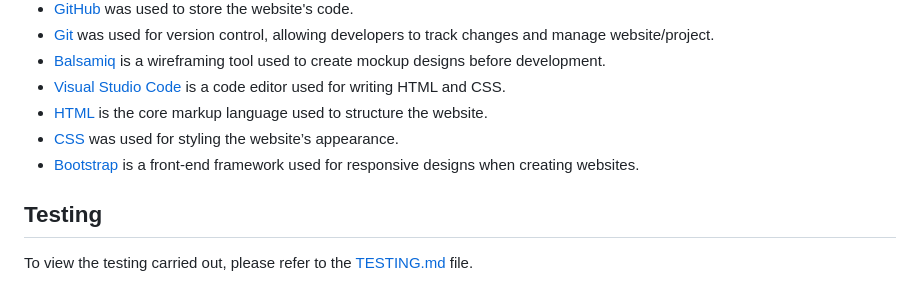
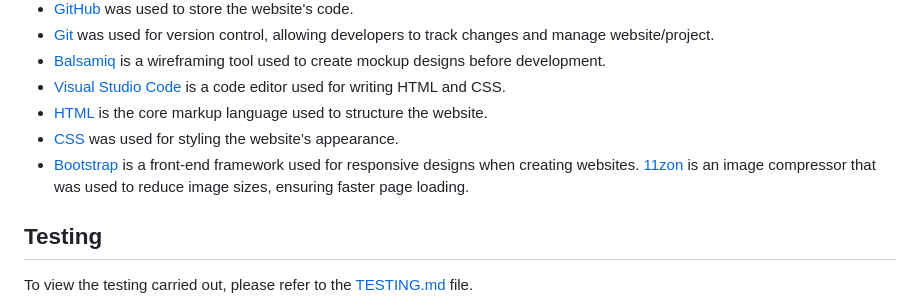
Before and after one commit to HannaMussa/zanzibartours, a Markdown page: README.md, the part around the change. GitHub-like rendering.

Commit message:
Add image compressor to tools section on README

```diff
--- a/README.md
+++ b/README.md
@@ -195,6 +195,7 @@ This section includes the tools, technologies, and frameworks used in the develo
 - [HTML](https://en.wikipedia.org/wiki/HTML) is the core markup language used to structure the website.
 - [CSS](https://en.wikipedia.org/wiki/CSS) was used for styling the website’s appearance.
 - [Bootstrap](https://getbootstrap.com) is a front-end framework used for responsive designs when creating websites.
+[11zon](https://www.11zon.com/) is an image compressor that was used to reduce image sizes, ensuring faster page loading.
 
 ## Testing
 
```
